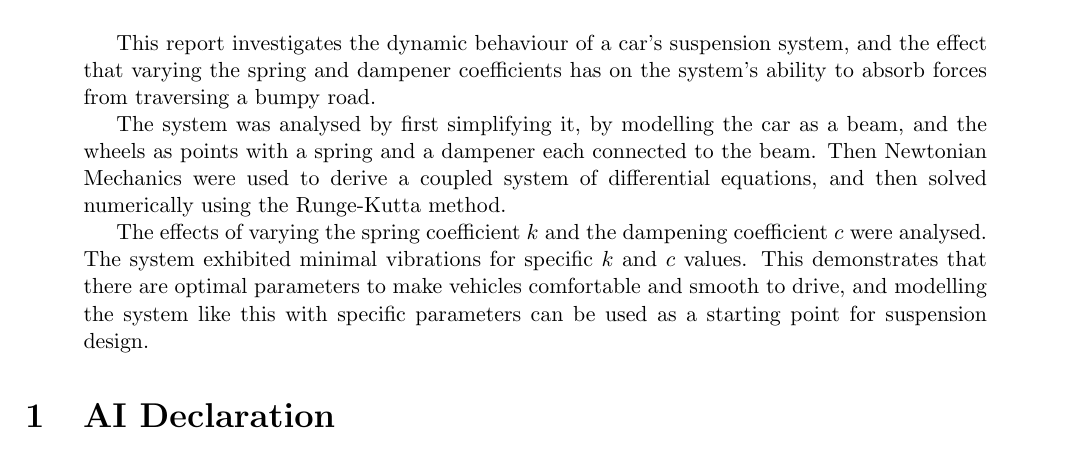
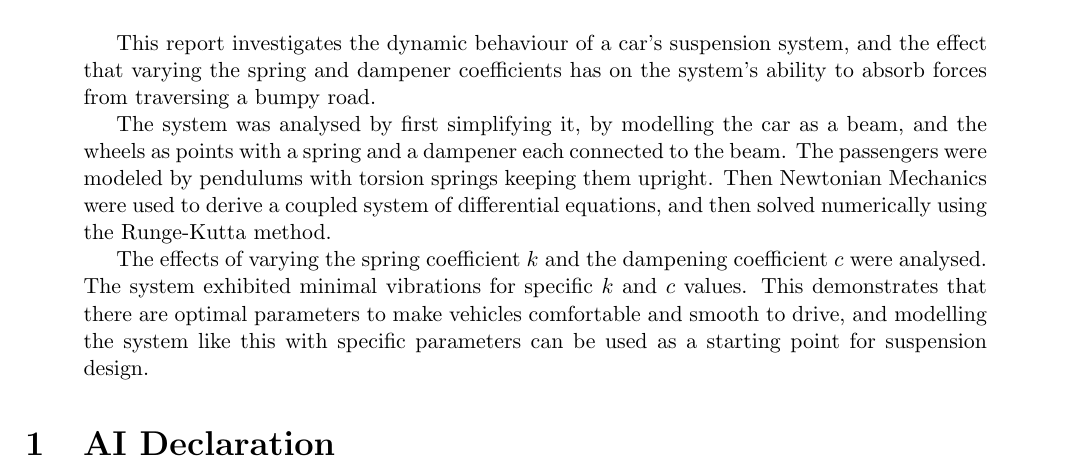
Before and after one commit to Antonio9381/2500_eng_dyna_carDampeningSpringSystem, a LaTeX paper (Report/AMME2500_Major_Assignement.tex, which reads Report/Sections/Abstract.tex): part of page 3 of 11, cut so that both start at the same text. Compiled offline with pdfLaTeX.

Commit message:
Fixed Abstract

```diff
--- a/Report/Sections/Abstract.tex
+++ b/Report/Sections/Abstract.tex
@@ -17,7 +17,7 @@
 
 This report investigates the dynamic behaviour of a car's suspension system, and the effect that varying the spring and dampener coefficients has on the system's ability to absorb forces from traversing a bumpy road.
 
-The system was analysed by first simplifying it, by modelling the car as a beam, and the wheels as points with a spring and a dampener each connected to the beam. Then Newtonian Mechanics were used to derive a coupled system of differential equations, and then solved numerically using the Runge-Kutta method.
+The system was analysed by first simplifying it, by modelling the car as a beam, and the wheels as points with a spring and a dampener each connected to the beam. The passengers were modeled by pendulums with torsion springs keeping them upright. Then Newtonian Mechanics were used to derive a coupled system of differential equations, and then solved numerically using the Runge-Kutta method.
 
 The effects of varying the spring coefficient $k$ and the dampening coefficient $c$ were analysed. The system exhibited minimal vibrations for specific $k$ and $c$ values. This demonstrates that there are optimal parameters to make vehicles comfortable and smooth to drive, and modelling the system like this with specific parameters can be used as a starting point for suspension design.
 \end{abstract}
```
